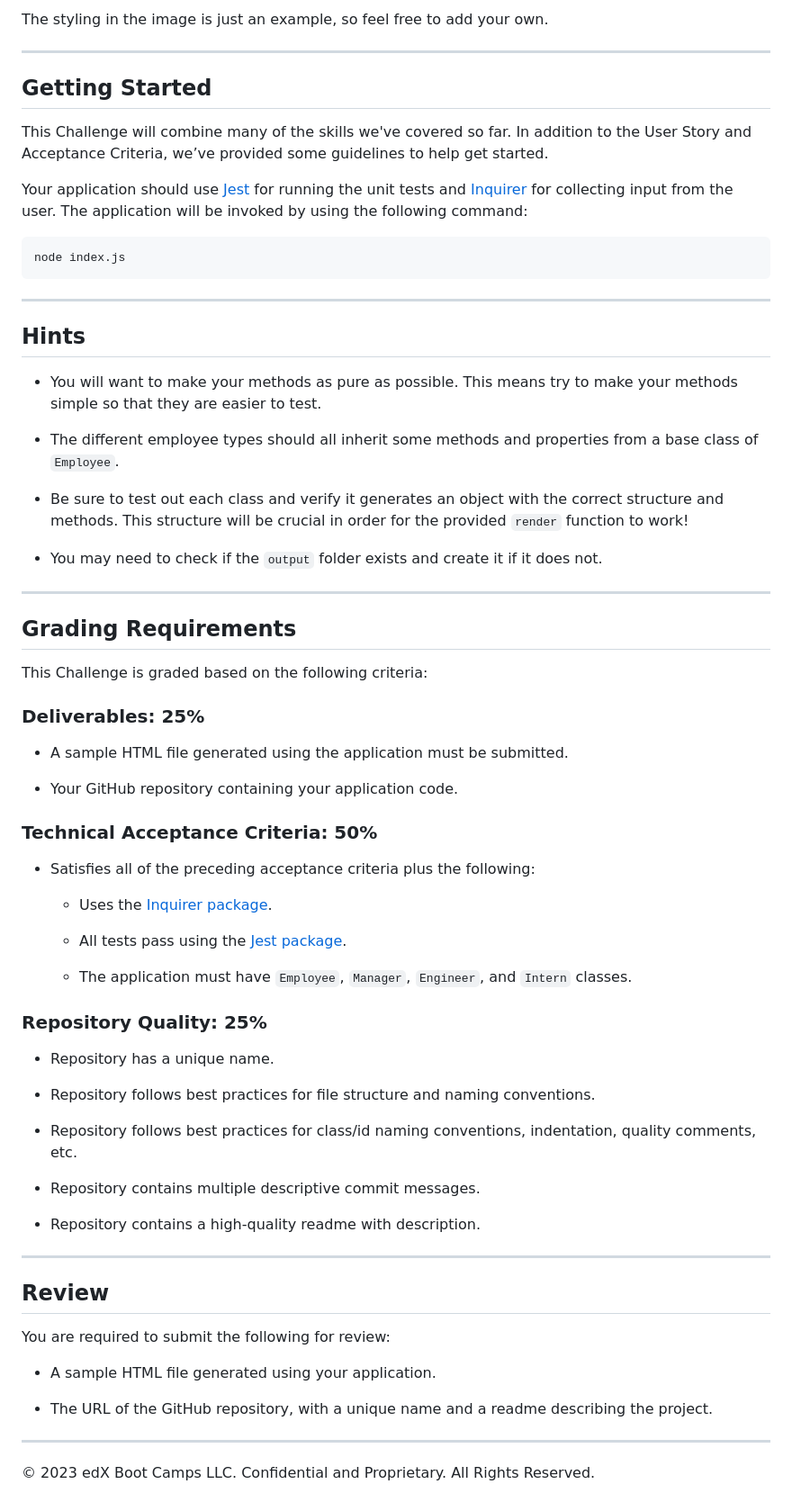
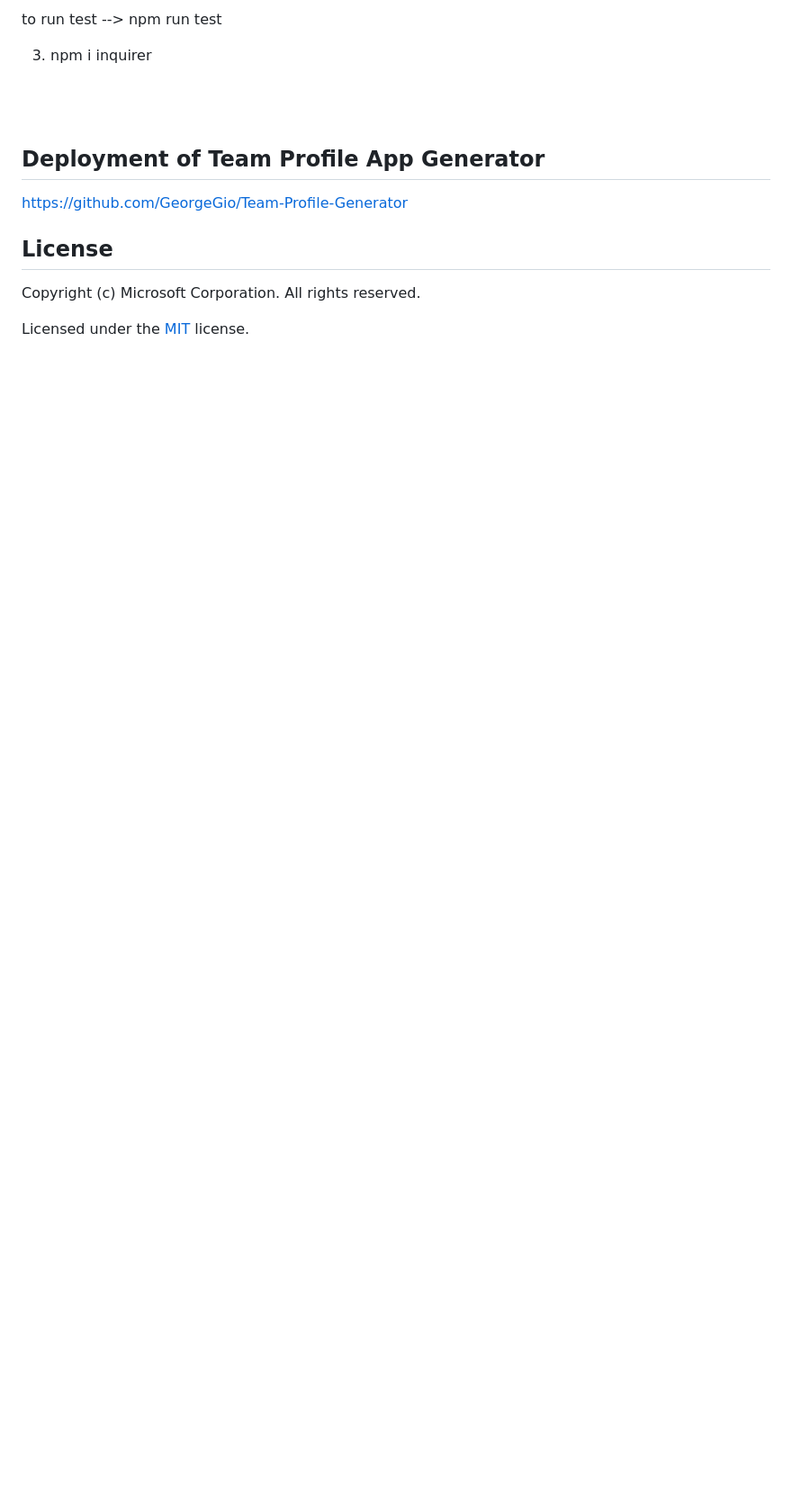
Before and after one commit to GeorgeGio/Team-Profile-Generator, a Markdown page: README.md, the part around the change printed below. Shown: that part at 90% size. Rendered like a GitHub page; blank space fills up the shorter version.

````diff
--- a/README.md
+++ b/README.md
@@ -70,73 +29,21 @@ The following image shows a mock-up of the generated HTML’s appearance and fun
 
-The styling in the image is just an example, so feel free to add your own.
+to run test
+ --> npm run test
 
----
+3) npm i inquirer
 
-## Getting Started
 
-This Challenge will combine many of the skills we've covered so far. In addition to the User Story and Acceptance Criteria, we’ve provided some guidelines to help get started.
+<br>
+<br>
 
-Your application should use [Jest](https://www.npmjs.com/package/jest) for running the unit tests and [Inquirer](https://www.npmjs.com/package/inquirer) for collecting input from the user. The application will be invoked by using the following command:
 
-```bash
-node index.js
-```
 
----
+## Deployment of Team Profile App Generator
 
-## Hints
+https://github.com/GeorgeGio/Team-Profile-Generator
 
-* You will want to make your methods as pure as possible. This means try to make your methods simple so that they are easier to test.
 
-* The different employee types should all inherit some methods and properties from a base class of `Employee`.
+## License
+Copyright (c) Microsoft Corporation. All rights reserved.
 
-* Be sure to test out each class and verify it generates an object with the correct structure and methods. This structure will be crucial in order for the provided `render` function to work!
-
-* You may need to check if the `output` folder exists and create it if it does not.
-
----
-
-## Grading Requirements
-
-This Challenge is graded based on the following criteria:
-
-### Deliverables: 25%
-
-* A sample HTML file generated using the application must be submitted.
-
-* Your GitHub repository containing your application code.
-
-### Technical Acceptance Criteria: 50%
-
-* Satisfies all of the preceding acceptance criteria plus the following:
-
-	* Uses the [Inquirer package](https://www.npmjs.com/package/inquirer).
-
-	* All tests pass using the [Jest package](https://www.npmjs.com/package/jest).
-
-  * The application must have `Employee`, `Manager`, `Engineer`, and `Intern` classes.
-
-### Repository Quality: 25%
-
-* Repository has a unique name.
-
-* Repository follows best practices for file structure and naming conventions.
-
-* Repository follows best practices for class/id naming conventions, indentation, quality comments, etc.
-
-* Repository contains multiple descriptive commit messages.
-
-* Repository contains a high-quality readme with description.
-
----
-
-## Review
-
-You are required to submit the following for review:
-
-* A sample HTML file generated using your application.
-
-* The URL of the GitHub repository, with a unique name and a readme describing the project.
-
----
-© 2023 edX Boot Camps LLC. Confidential and Proprietary. All Rights Reserved.
+Licensed under the [MIT](./LICENSE) license.
````
Also changed, not shown: other parts of README.md (+18 -59 lines), assets/127.0.0.1_5500_output_team.html.png (added), 3 other files.
